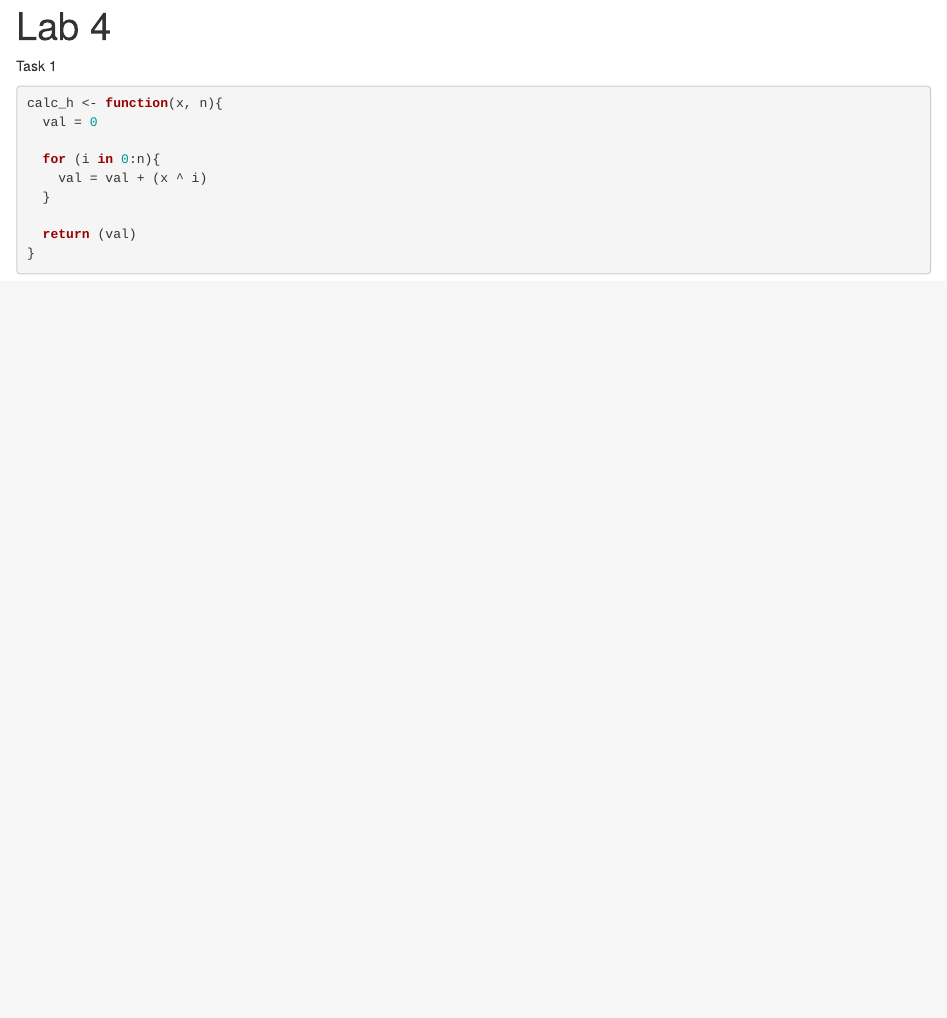
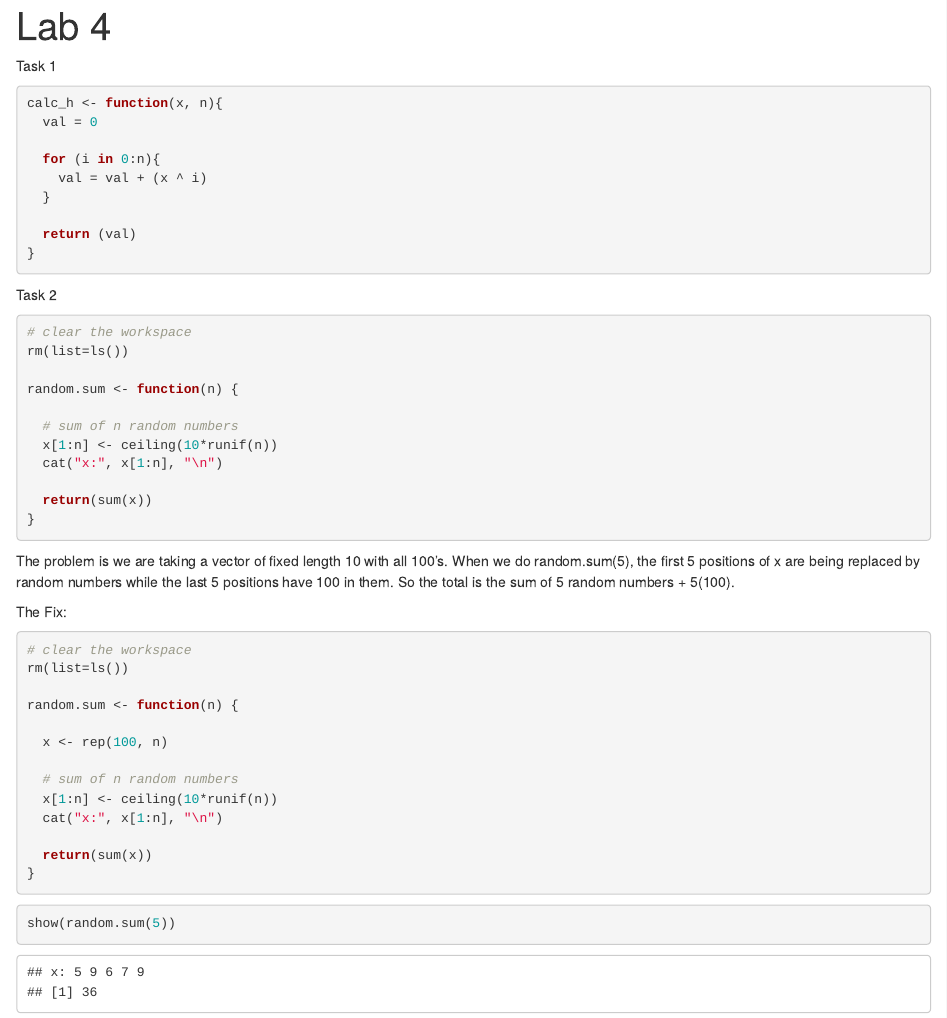
Before and after one commit to Rafsan7238/MAST90104_Labs, an R Markdown document (Lab 4/Lab 4.Rmd): the page in a window 1100 px wide, from its top. Rendered offline with R 4.5, knitr and Pandoc, with nearby package versions; code that draws random numbers runs with fixed seeds of ours.

Commit message:
Completed ex 2

````diff
--- a/Lab 4/Lab 4.Rmd
+++ b/Lab 4/Lab 4.Rmd
@@ -16,3 +16,43 @@ calc_h <- function(x, n){
   return (val)
 }
 ```
+
+Task 2
+
+```{r}
+# clear the workspace
+rm(list=ls())
+
+random.sum <- function(n) {
+
+  # sum of n random numbers
+  x[1:n] <- ceiling(10*runif(n))
+  cat("x:", x[1:n], "\n")
+
+  return(sum(x))
+}
+```
+
+The problem is we are taking a vector of fixed length 10 with all 100's. When we do random.sum(5), the first 5 positions of x are being replaced by random numbers while the last 5 positions have 100 in them. So the total is the sum of 5 random numbers + 5(100).
+
+The Fix:
+
+```{r}
+# clear the workspace
+rm(list=ls())
+
+random.sum <- function(n) {
+
+  x <- rep(100, n)
+
+  # sum of n random numbers
+  x[1:n] <- ceiling(10*runif(n))
+  cat("x:", x[1:n], "\n")
+
+  return(sum(x))
+}
+```
+
+```{r}
+show(random.sum(5))
+```
````
Also changed, not shown: Lab 4/Lab 4.nb.html.
